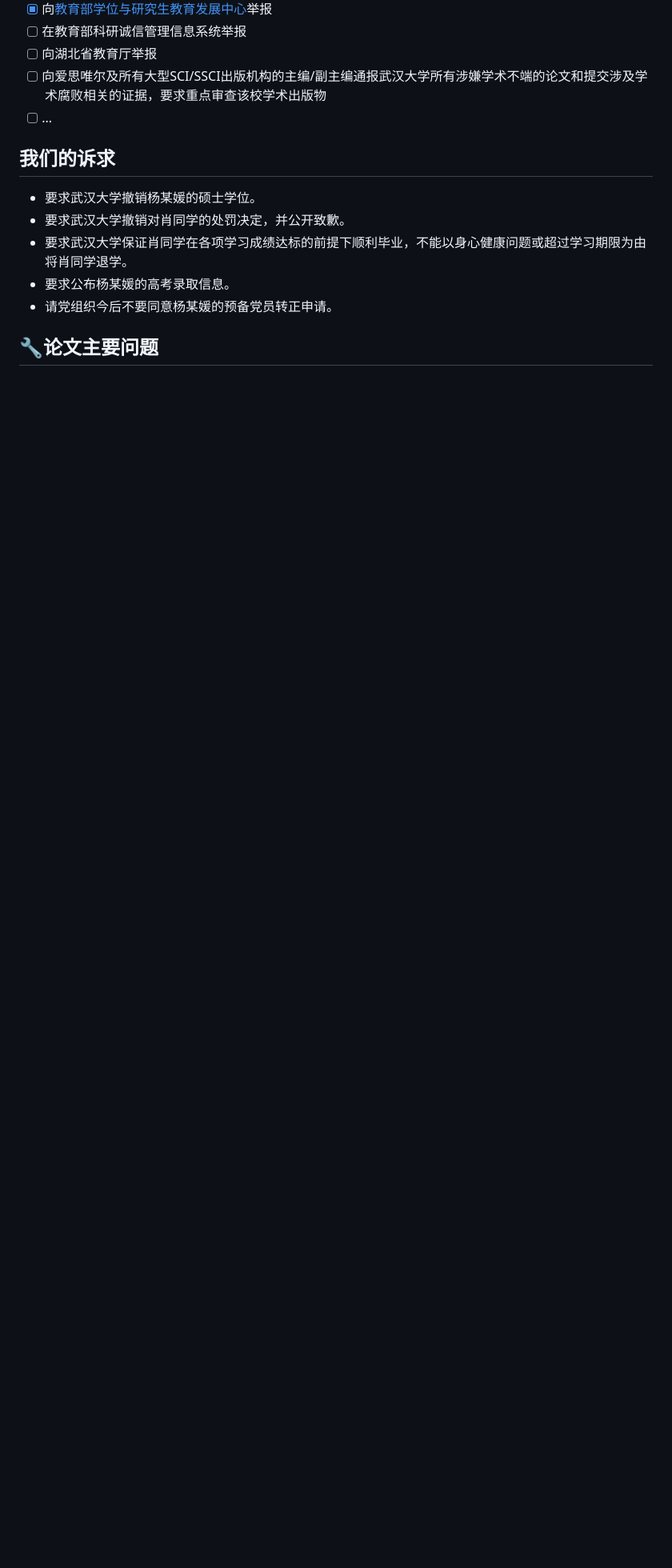
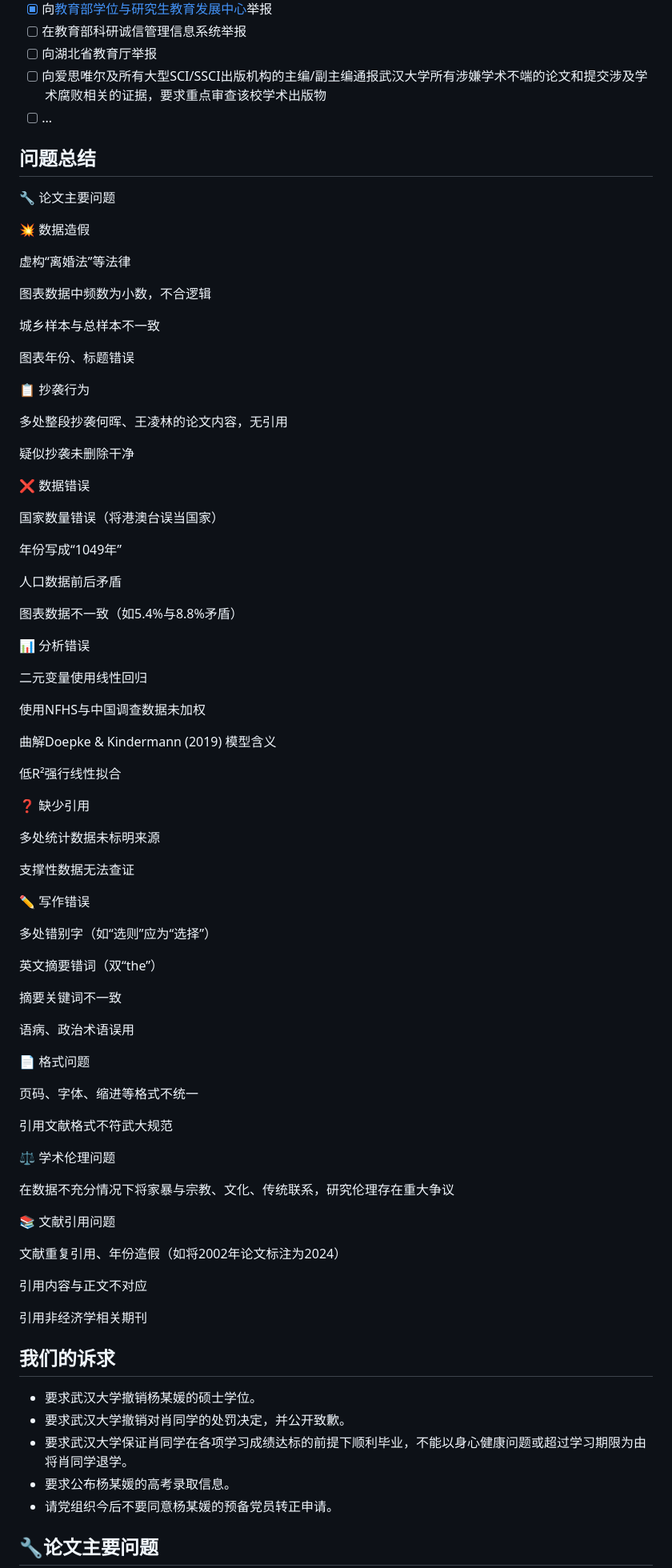
Before and after one commit to zouzhekang/YJYpaper, a Markdown page: README.md, the part around one of its changes. Shown at 80% size. GitHub-like rendering; blank space fills up the shorter version.

Commit message:
Update README.md
updated summary

```diff
--- a/README.md
+++ b/README.md
@@ -60,6 +61,79 @@
 - [ ] 向爱思唯尔及所有大型SCI/SSCI出版机构的主编/副主编通报武汉大学所有涉嫌学术不端的论文和提交涉及学术腐败相关的证据，要求重点审查该校学术出版物
 - [ ] ...
 
+## 问题总结
+🔧 论文主要问题
+
+💥 数据造假
+
+虚构“离婚法”等法律
+
+图表数据中频数为小数，不合逻辑
+
+城乡样本与总样本不一致
+
+图表年份、标题错误
+
+📋 抄袭行为
+
+多处整段抄袭何晖、王凌林的论文内容，无引用
+
+疑似抄袭未删除干净
+
+❌ 数据错误
+
+国家数量错误（将港澳台误当国家）
+
+年份写成“1049年”
+
+人口数据前后矛盾
+
+图表数据不一致（如5.4%与8.8%矛盾）
+
+📊 分析错误
+
+二元变量使用线性回归
+
+使用NFHS与中国调查数据未加权
+
+曲解Doepke & Kindermann (2019) 模型含义
+
+低R²强行线性拟合
+
+❓ 缺少引用
+
+多处统计数据未标明来源
+
+支撑性数据无法查证
+
+✏️ 写作错误
+
+多处错别字（如“选则”应为“选择”）
+
+英文摘要错词（双“the”）
+
+摘要关键词不一致
+
+语病、政治术语误用
+
+📄 格式问题
+
+页码、字体、缩进等格式不统一
+
+引用文献格式不符武大规范
+
+⚖️ 学术伦理问题
+
+在数据不充分情况下将家暴与宗教、文化、传统联系，研究伦理存在重大争议
+
+📚 文献引用问题
+
+文献重复引用、年份造假（如将2002年论文标注为2024）
+
+引用内容与正文不对应
+
+引用非经济学相关期刊
+
 ## 我们的诉求
 - 要求武汉大学撤销杨某媛的硕士学位。
 - 要求武汉大学撤销对肖同学的处罚决定，并公开致歉。
```
Also changed, not shown: other parts of README.md (+84 -0 lines).
